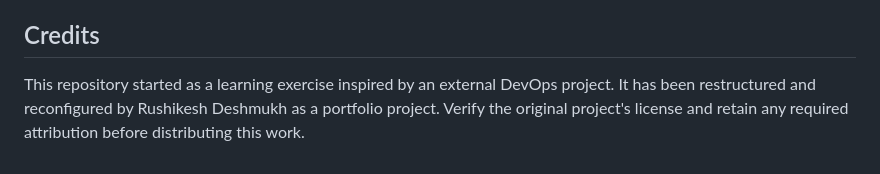
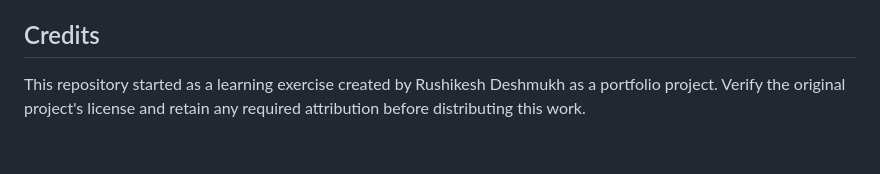
Before and after one commit to Rushi412/DevOps-Project-ProductionAppDeployment, a Markdown page: README.md, the part around the change. GitHub-like rendering.

Commit message:
Update information

```diff
--- a/README.md
+++ b/README.md
@@ -85,4 +85,4 @@ Run `terraform destroy` when a temporary learning environment is no longer neede
 
 ## Credits
 
-This repository started as a learning exercise inspired by an external DevOps project. It has been restructured and reconfigured by Rushikesh Deshmukh as a portfolio project. Verify the original project's license and retain any required attribution before distributing this work.
+This repository started as a learning exercise created by Rushikesh Deshmukh as a portfolio project. Verify the original project's license and retain any required attribution before distributing this work.
```
